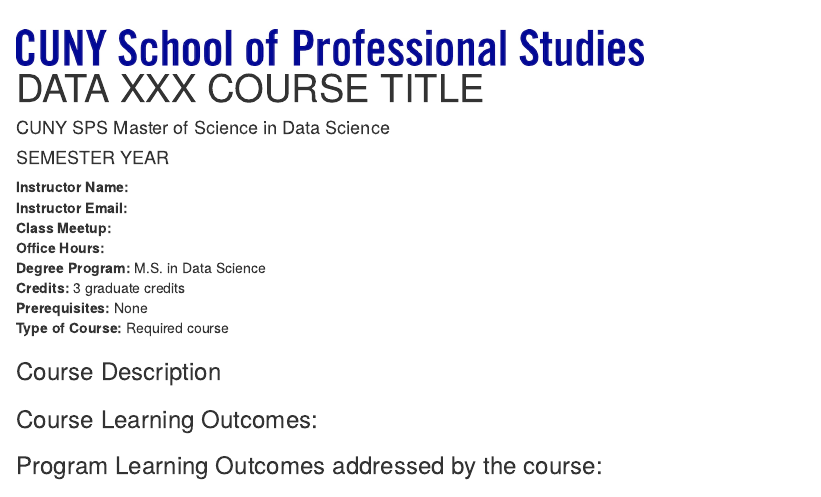
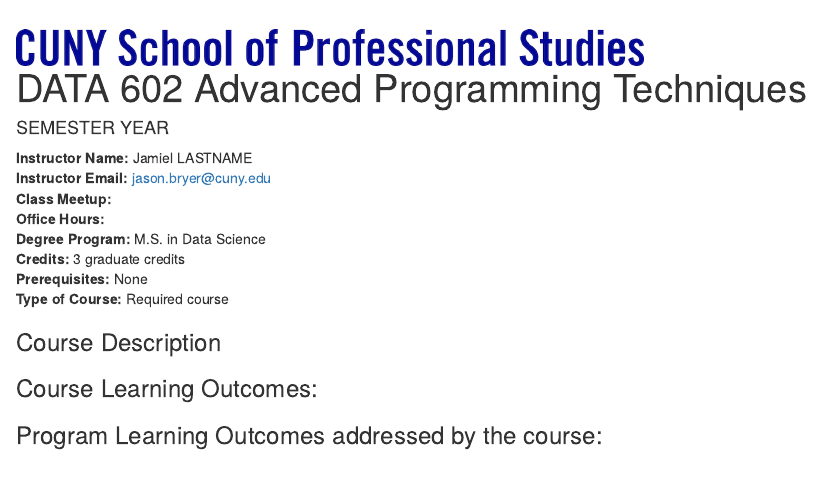
Before and after one commit to CUNY-MSDS/syllabi, an R Markdown document (DATA602/DATA602.Rmd): the page in a window 1100 px wide, from its top. Rendered offline with R 4.5, knitr and Pandoc, with nearby package versions; some code elsewhere in the file could not run offline.

Commit message:
Update DATA602.Rmd

````diff
--- a/DATA602/DATA602.Rmd
+++ b/DATA602/DATA602.Rmd
@@ -1,8 +1,7 @@
 ---
 title:  |
   ![CUNY SPS Logo](../includes/SPS1line_blue.jpg){width=6.5in}
-  DATA XXX COURSE TITLE
-author: "CUNY SPS Master of Science in Data Science"
+  DATA 602 Advanced Programming Techniques
 date: "`r paste(params$semester, params$year)`"
 geometry: margin=0.75in
 output:
@@ -25,8 +24,8 @@
   digits = 3)
 ```
 
-**Instructor Name:**
-**Instructor Email:**
+**Instructor Name:** Jamiel LASTNAME
+**Instructor Email:** [jason.bryer@cuny.edu](mailto:jason.bryer@cuny.edu)
 **Class Meetup:**
 **Office Hours:**
 **Degree Program:** M.S. in Data Science
````
